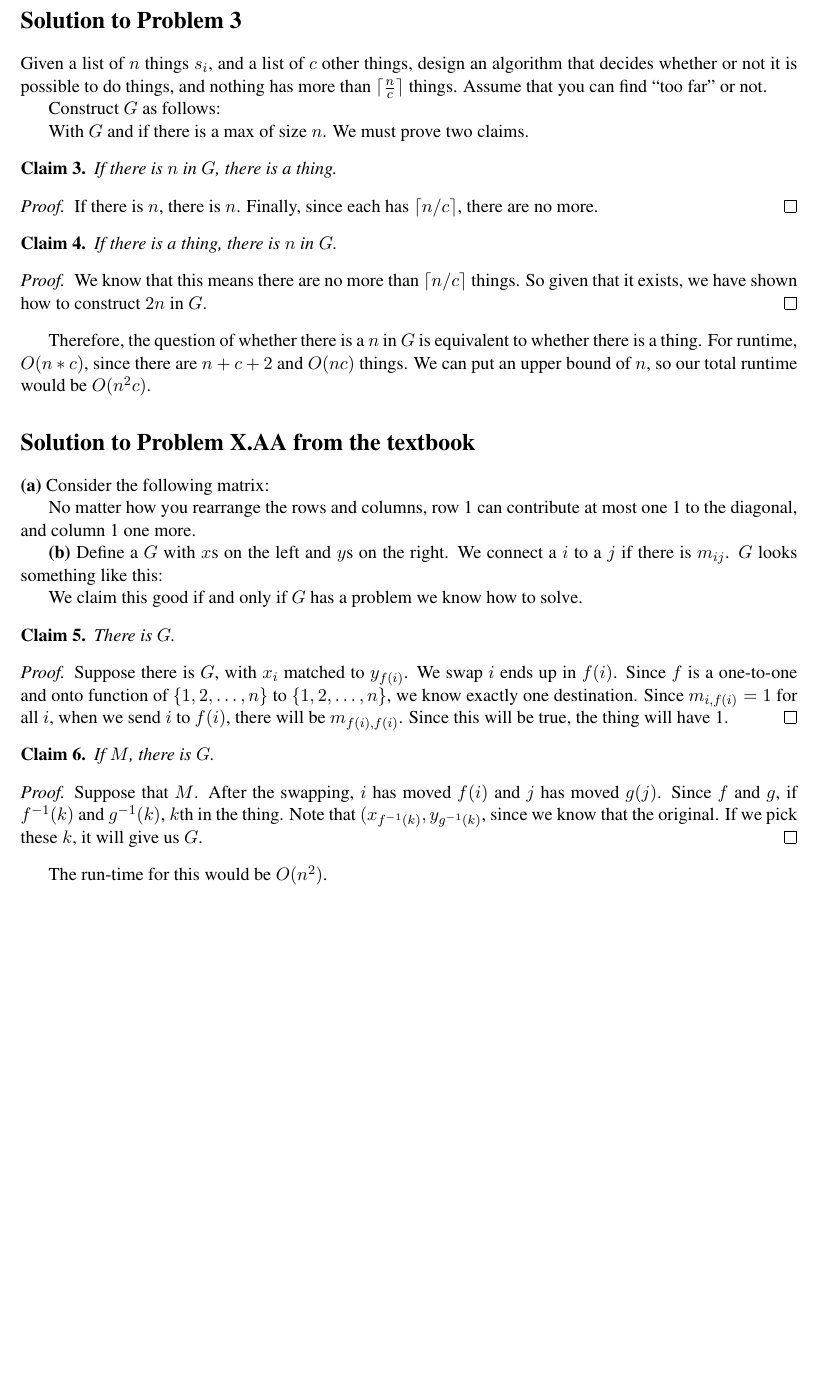
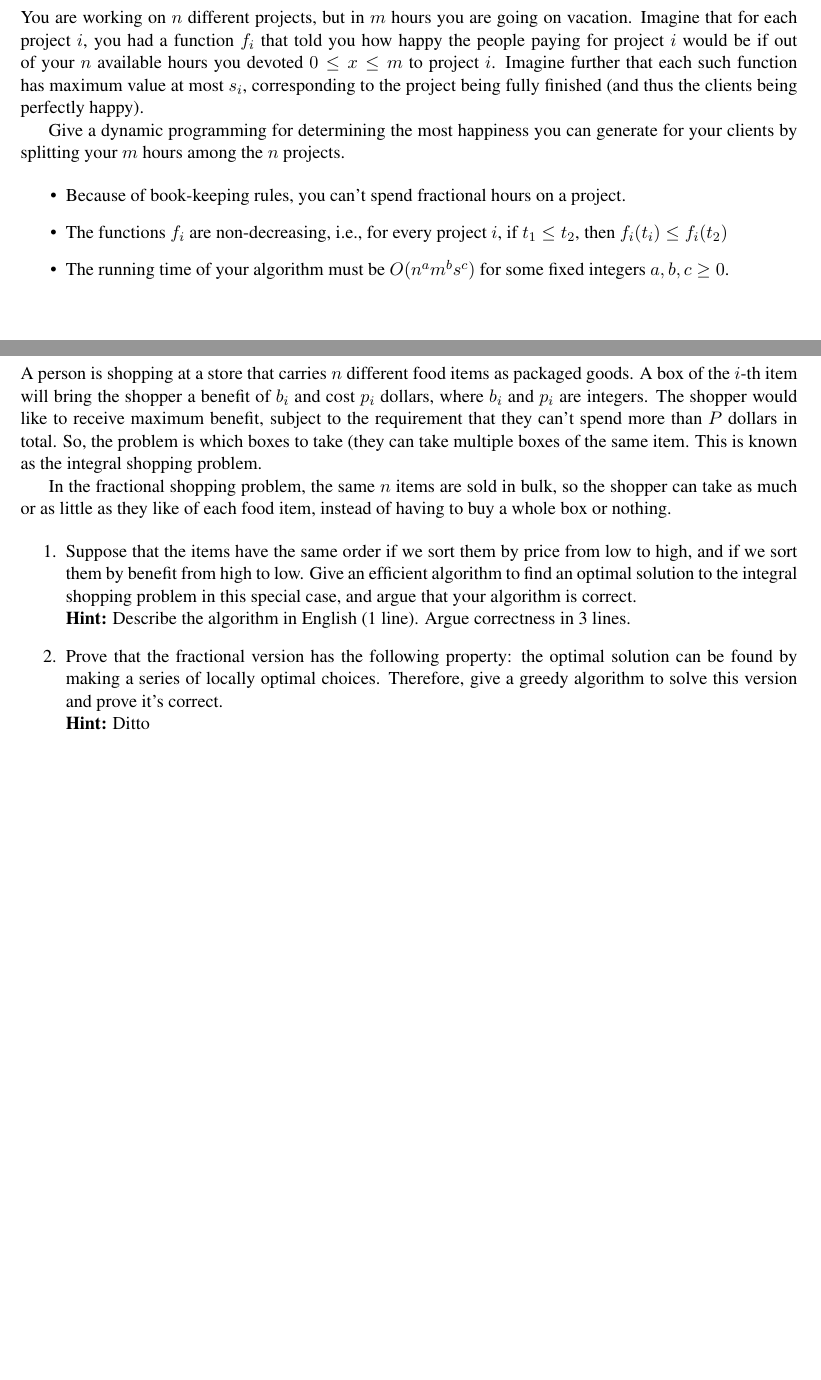
Before and after one commit to chipsandtea/CMPS102, a LaTeX problem sheet (hw3/hw3_chhsiao.tex): part of page 2 of 2 before the commit and two parts of pages 3 and 4 of 4 after it, the two joined at a grey line, cut at the place of the change, the shorter picture padded with empty space. Compiled offline with pdfLaTeX.

Commit message:
typeset the questions

```diff
--- a/hw3/hw3_chhsiao.tex
+++ b/hw3/hw3_chhsiao.tex
@@ -46,2 +33 @@ Therefore, if $2n$ in $G$ is equivalent to whether there is a sastisfying assign
 
-\section*{Solution to Problem 3}
@@ -48,57 +39,31 @@ Therefore, if $2n$ in $G$ is equivalent to whether there is a sastisfying assign
+\pagebreak
+
+\section*{Solution to Problem 3 - Happy Customers}
+
+You are working on $n$ different projects, but in $m$ hours you are going on vacation. Imagine that for each project $i$, you had a function $f_i$ that told you how happy the people paying for project $i$ would be if out of your $n$ available hours you devoted $0 \leq x \leq m$ to project $i$. Imagine further that each such function has maximum value at most $s_i$, corresponding to the project being fully finished (and thus the clients being perfectly happy).
+
+Give a dynamic programming for determining the most happiness you can generate for your clients by splitting your $m$ hours among the $n$ projects.
+
+\begin{itemize}
+\item Because of book-keeping rules, you can't spend fractional hours on a project.
+\item The functions $f_i$ are non-decreasing, i.e., for every project $i$, if $t_1 \leq t_2$, then $f_i(t_i) \leq f_i(t_2)$
+\item The running time of your algorithm must be $O(n^am^bs^c)$ for some fixed integers $a, b, c \geq 0$.
+\end{itemize}
+
+\pagebreak
+
+\section*{Solution to Problem 4 - The Food Bin}
+
+A person is shopping at a store that carries $n$ different food items as packaged goods. A box of the $i$-th item will bring the shopper a benefit of $b_i$ and cost $p_i$ dollars, where $b_i$ and $p_i$ are integers. The shopper would like to receive maximum benefit, subject to the requirement that they can't spend more than $P$ dollars in total. So, the problem is which boxes to take (they can take multiple boxes of the same item. This is known as the integral shopping problem.
+
+In the fractional shopping problem, the same $n$ items are sold in bulk, so the shopper can take as much or as little as they like of each food item, instead of having to buy a whole box or nothing.
+
+\begin{enumerate}
+\item Suppose that the items have the same order if we sort them by price from low to high, and if we sort them by benefit from high to low. Give an efficient algorithm to find an optimal solution to the integral shopping problem in this special case, and argue that your algorithm is correct.\\
+\textbf{Hint:} Describe the algorithm in English (1 line). Argue correctness in 3 lines.
+\item Prove that the fractional version has the following property: the optimal solution can be found by making a series of locally optimal choices. Therefore, give a greedy algorithm to solve this version and prove it's correct.\\
+\textbf{Hint:} Ditto
+\end{enumerate}
 
 
-
-Given a list of $n$ things $s_i$, and a list of $c$ other things, design an algorithm that decides whether or not it is possible to do things, and nothing has more than $\lceil \frac{n}{c} \rceil$ things. Assume that you can find ``too far" or not.
-
-Construct $G$ as follows:
-
-%\includegraphics[width=5in]{hw4prob2.png}
-
-With $G$ and if there is a max of size $n$. We must prove two claims.
-\begin{claim}
-If there is $n$ in $G$, there is a thing.
-\end{claim}
-\begin{proof}
-If there is $n$, there is $n$. Finally, since each has $\lceil n/c \rceil$, there are no more.
-\end{proof}
-
-
-\begin{claim}
-If there is a thing, there is $n$ in $G$.
-\end{claim}
-\begin{proof}
-We know that this means there are no more than $\lceil n/c \rceil$ things. So given that it exists, we have shown how to construct $2n$ in $G$.
-\end{proof}
-Therefore, the question of whether there is a $n$ in $G$ is equivalent to whether there is a thing. For runtime, $O(n*c)$, since there are $n+c+2$ and $O(nc)$ things. We can put an upper bound of $n$, so our total runtime would be $O(n^{2}c)$.
-
-
-\section*{Solution to Problem X.AA from the textbook}
-
-\textbf{(a)} Consider the following matrix:
-
-%\includegraphics{hw4prob4a.png}
-
-No matter how you rearrange the rows and columns, row 1 can contribute at most one 1 to the diagonal, and column 1 one more.
-
-\textbf{(b)}
-Define a $G$ with $x$s on the left and $y$s on the right. We connect a $i$ to a $j$ if there is $m_{ij}$. $G$ looks something like this:
-
-%\includegraphics[width=3in]{hw4prob4b.png}
-
-We claim this good if and only if $G$ has a problem we know how to solve.
-\begin{claim}
-There is $G$.
-\end{claim}
-\begin{proof}
-Suppose there is $G$, with $x_{i}$ matched to $y_{f(i)}$. We swap $i$ ends up in $f(i)$. Since $f$ is a one-to-one and onto function of $\{1,2,\ldots,n\}$ to $\{1,2,\ldots,n\}$, we know exactly one destination. Since $m_{i,f(i)} = 1$ for all $i$, when we send $i$ to $f(i)$, there will be $m_{f(i),f(i)}$. Since this will be true, the thing will have 1.
-\end{proof}
-\begin{claim}
-If $M$, there is $G$.
-\end{claim}
-\begin{proof}
-Suppose that $M$. After the swapping, $i$ has moved $f(i)$ and $j$ has moved $g(j)$. Since $f$ and $g$, if $f^{-1}(k)$ and $g^{-1}(k)$, $k$th in the thing. Note that $(x_{f^{-1}(k)}, y_{g^{-1}(k)}$, since we know that the original. If we pick these $k$, it will give us $G$.
-\end{proof}
-
-The run-time for this would be $O(n^2)$.
-
 \end{document}
```
Also changed, not shown: hw3/hw3_chhsiao.pdf, hw3/hw3_chhsiao.tex (24 more changed lines).
